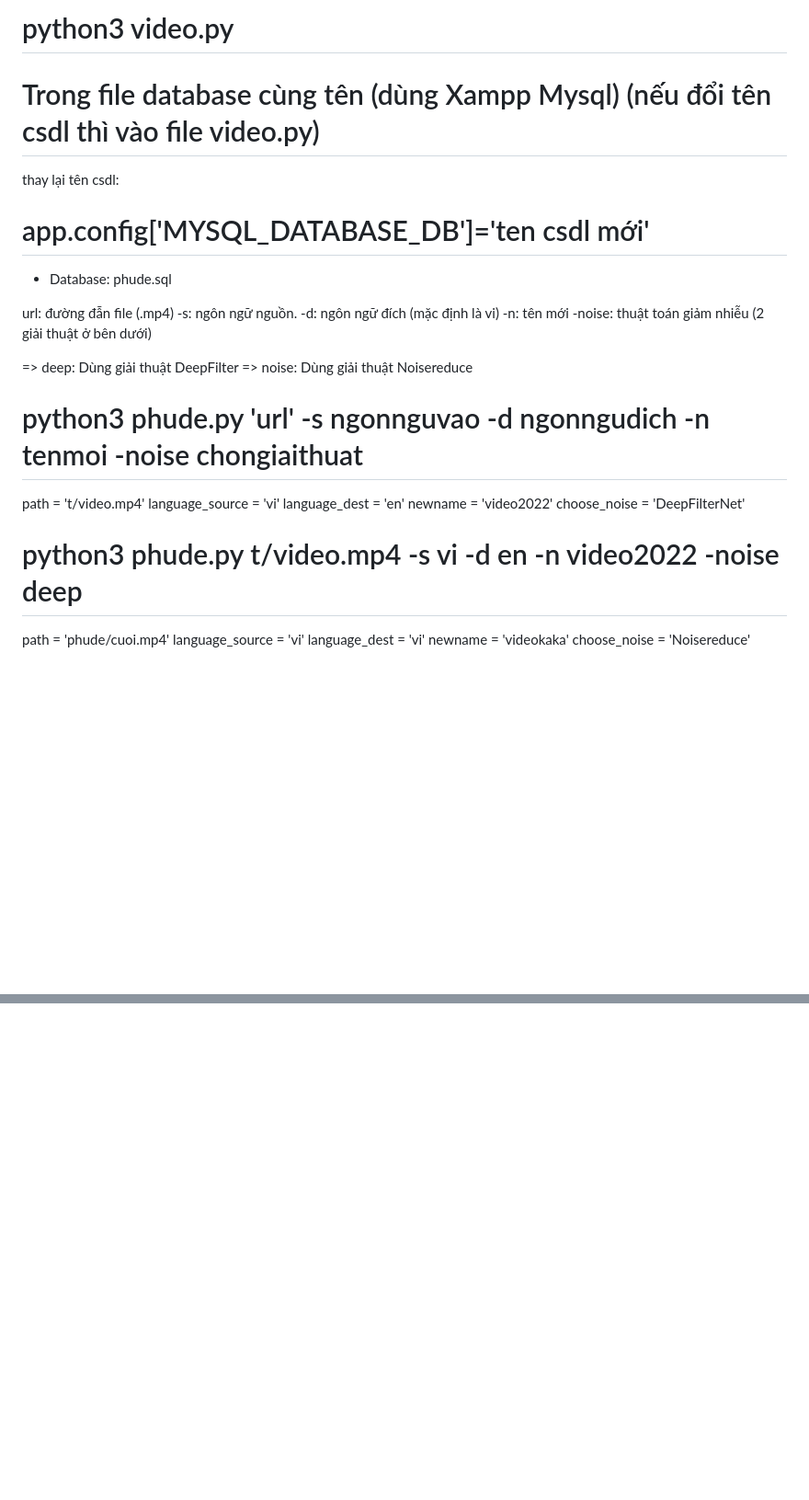
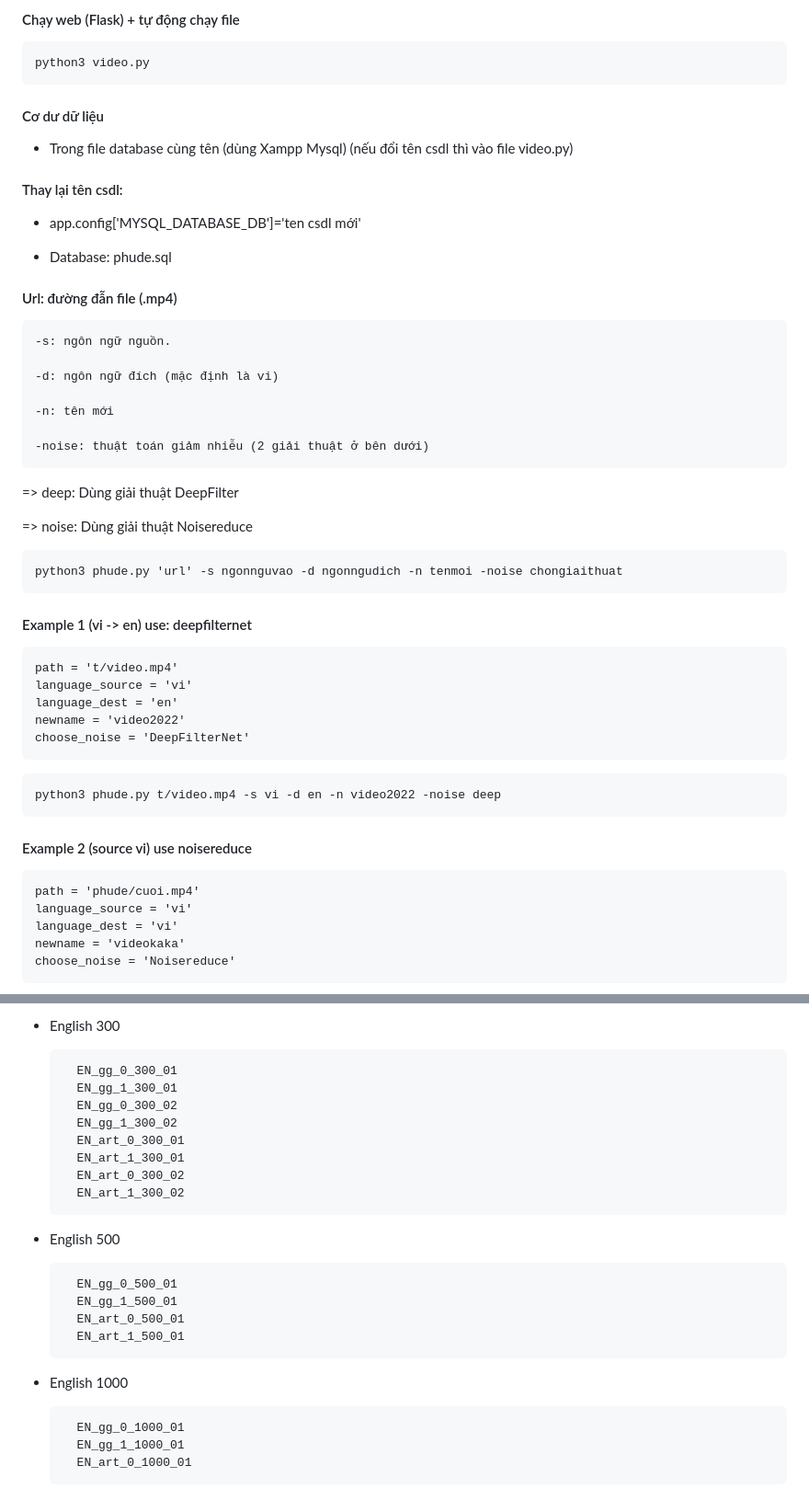
Before and after one commit to toandokhanh/vid-sub-wizard, a Markdown page: README.md, 2 parts joined by grey strips. Shown at 92% size. Rendered like a GitHub page; blank space fills up the shorter version.

```diff
--- a/README.md
+++ b/README.md
@@ -12,44 +11,51 @@
 
-# python3 video.py
+#### Chạy web (Flask) + tự động chạy file
 
-<!-- Cơ dư dữ liệu -->
+    python3 video.py
+#### Cơ dư dữ liệu
 
-# Trong file database cùng tên (dùng Xampp Mysql) (nếu đổi tên csdl thì vào file video.py)
+- Trong file database cùng tên (dùng Xampp Mysql) (nếu đổi tên csdl thì vào file video.py)
 
-thay lại tên csdl:
+#### Thay lại tên csdl:
 
-# app.config['MYSQL_DATABASE_DB']='ten csdl mới'
+- app.config['MYSQL_DATABASE_DB']='ten csdl mới'
 
 - Database: phude.sql
 
-url: đường đẫn file (.mp4)
--s: ngôn ngữ nguồn.
--d: ngôn ngữ đích (mặc định là vi)
--n: tên mới
--noise: thuật toán giảm nhiễu (2 giải thuật ở bên dưới)
+
+#### Url: đường đẫn file (.mp4)
+
+    -s: ngôn ngữ nguồn.
+
+    -d: ngôn ngữ đích (mặc định là vi)
+
+    -n: tên mới
+
+    -noise: thuật toán giảm nhiễu (2 giải thuật ở bên dưới)
 
 => deep: Dùng giải thuật DeepFilter
+
 => noise: Dùng giải thuật Noisereduce
 
-# python3 phude.py 'url' -s ngonnguvao -d ngonngudich -n tenmoi -noise chongiaithuat
+    python3 phude.py 'url' -s ngonnguvao -d ngonngudich -n tenmoi -noise chongiaithuat
 
-<!-- Example 1 (vi -> en) use: deepfilternet -->
+#### Example 1 (vi -> en) use: deepfilternet
 
-path = 't/video.mp4'
-language_source = 'vi'
-language_dest = 'en'
-newname = 'video2022'
-choose_noise = 'DeepFilterNet'
+    path = 't/video.mp4'
+    language_source = 'vi'
+    language_dest = 'en'
+    newname = 'video2022'
+    choose_noise = 'DeepFilterNet'
 
 <!-- End  -->
 
-# python3 phude.py t/video.mp4 -s vi -d en -n video2022 -noise deep
+    python3 phude.py t/video.mp4 -s vi -d en -n video2022 -noise deep
 
-<!-- Example 2 (source vi) use noisereduce -->
+#### Example 2 (source vi) use noisereduce
 
-path = 'phude/cuoi.mp4'
-language_source = 'vi'
-language_dest = 'vi'
-newname = 'videokaka'
-choose_noise = 'Noisereduce'
+    path = 'phude/cuoi.mp4'
+    language_source = 'vi'
+    language_dest = 'vi'
+    newname = 'videokaka'
+    choose_noise = 'Noisereduce'
 
@@ -194 +226,24 @@ vd: EN_tran_1_50_1_01.mp4
+- English 300
+
+        EN_gg_0_300_01
+        EN_gg_1_300_01
+        EN_gg_0_300_02
+        EN_gg_1_300_02
+        EN_art_0_300_01
+        EN_art_1_300_01
+        EN_art_0_300_02
+        EN_art_1_300_02
+
+- English 500
+
+        EN_gg_0_500_01
+        EN_gg_1_500_01
+        EN_art_0_500_01
+        EN_art_1_500_01
+
+- English 1000
+
+        EN_gg_0_1000_01
+        EN_gg_1_1000_01
+        EN_art_0_1000_01
 <!-- End  -->
```
Also changed, not shown: other parts of README.md (+130 -105 lines).
